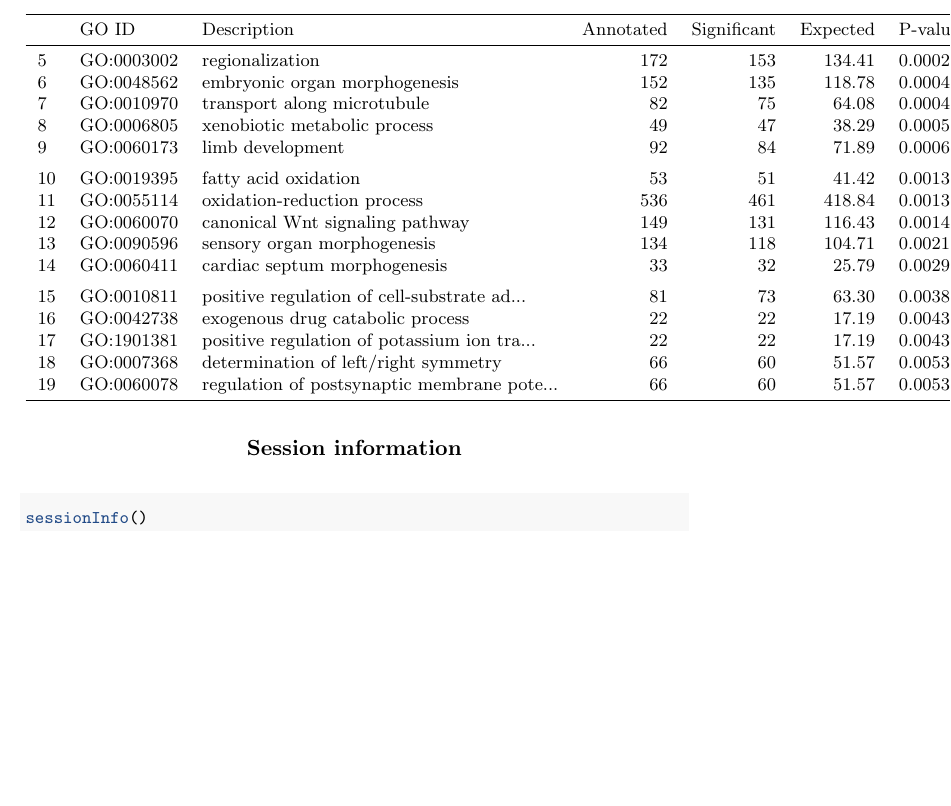
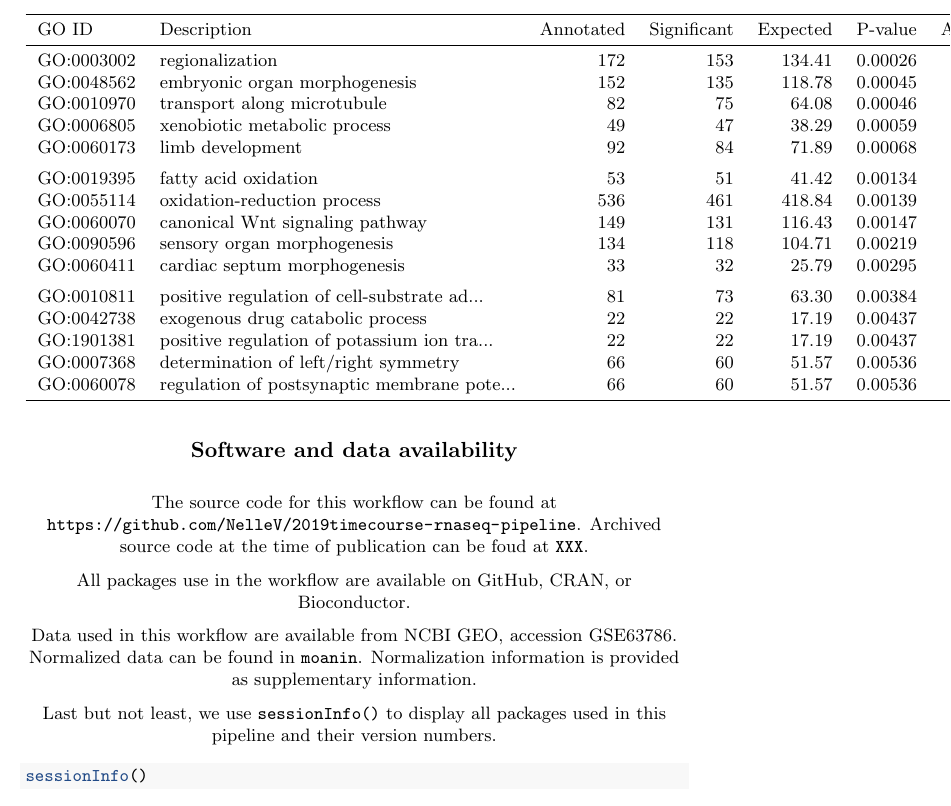
Before and after one commit to NelleV/2019timecourse-rnaseq-pipeline, a LaTeX paper (manuscript.tex): part of page 20 of 22, cut so that both start at the same text, the shorter picture padded with empty space. Compiled offline with pdfLaTeX; a LaTeX package or settings file that is missing is left out.

Commit message:
Deploy NelleV/2019timecourse-rnaseq-pipeline to github.com/NelleV/2019timecourse-rnaseq-pipeline.git:gh-pages

```diff
--- a/manuscript.tex
+++ b/manuscript.tex
@@ -1323,32 +1323,47 @@ running a GOterm enrichment on the ``Biological process'' ontology (BP).
 \end{Highlighting}
 \end{Shaded}
 
-\begin{tabular}{lllrrrlr}
+\begin{tabular}{llrrrlr}
 \toprule
-  & GO ID & Description & Annotated & Significant & Expected & P-value & adj. p-value\\
+GO ID & Description & Annotated & Significant & Expected & P-value & Adj. p-value\\
 \midrule
-5 & GO:0003002 & regionalization & 172 & 153 & 134.41 & 0.00026 & 0.2629\\
-6 & GO:0048562 & embryonic organ morphogenesis & 152 & 135 & 118.78 & 0.00045 & 0.3323\\
-7 & GO:0010970 & transport along microtubule & 82 & 75 & 64.08 & 0.00046 & 0.3323\\
-8 & GO:0006805 & xenobiotic metabolic process & 49 & 47 & 38.29 & 0.00059 & 0.3729\\
-9 & GO:0060173 & limb development & 92 & 84 & 71.89 & 0.00068 & 0.3820\\
+GO:0003002 & regionalization & 172 & 153 & 134.41 & 0.00026 & 0.263\\
+GO:0048562 & embryonic organ morphogenesis & 152 & 135 & 118.78 & 0.00045 & 0.332\\
+GO:0010970 & transport along microtubule & 82 & 75 & 64.08 & 0.00046 & 0.332\\
+GO:0006805 & xenobiotic metabolic process & 49 & 47 & 38.29 & 0.00059 & 0.373\\
+GO:0060173 & limb development & 92 & 84 & 71.89 & 0.00068 & 0.382\\
 \addlinespace
-10 & GO:0019395 & fatty acid oxidation & 53 & 51 & 41.42 & 0.00134 & 0.6194\\
-11 & GO:0055114 & oxidation-reduction process & 536 & 461 & 418.84 & 0.00139 & 0.6194\\
-12 & GO:0060070 & canonical Wnt signaling pathway & 149 & 131 & 116.43 & 0.00147 & 0.6194\\
-13 & GO:0090596 & sensory organ morphogenesis & 134 & 118 & 104.71 & 0.00219 & 0.8517\\
-14 & GO:0060411 & cardiac septum morphogenesis & 33 & 32 & 25.79 & 0.00295 & 1.0000\\
+GO:0019395 & fatty acid oxidation & 53 & 51 & 41.42 & 0.00134 & 0.619\\
+GO:0055114 & oxidation-reduction process & 536 & 461 & 418.84 & 0.00139 & 0.619\\
+GO:0060070 & canonical Wnt signaling pathway & 149 & 131 & 116.43 & 0.00147 & 0.619\\
+GO:0090596 & sensory organ morphogenesis & 134 & 118 & 104.71 & 0.00219 & 0.852\\
+GO:0060411 & cardiac septum morphogenesis & 33 & 32 & 25.79 & 0.00295 & 1.000\\
 \addlinespace
-15 & GO:0010811 & positive regulation of cell-substrate ad... & 81 & 73 & 63.30 & 0.00384 & 1.0000\\
-16 & GO:0042738 & exogenous drug catabolic process & 22 & 22 & 17.19 & 0.00437 & 1.0000\\
-17 & GO:1901381 & positive regulation of potassium ion tra... & 22 & 22 & 17.19 & 0.00437 & 1.0000\\
-18 & GO:0007368 & determination of left/right symmetry & 66 & 60 & 51.57 & 0.00536 & 1.0000\\
-19 & GO:0060078 & regulation of postsynaptic membrane pote... & 66 & 60 & 51.57 & 0.00536 & 1.0000\\
+GO:0010811 & positive regulation of cell-substrate ad... & 81 & 73 & 63.30 & 0.00384 & 1.000\\
+GO:0042738 & exogenous drug catabolic process & 22 & 22 & 17.19 & 0.00437 & 1.000\\
+GO:1901381 & positive regulation of potassium ion tra... & 22 & 22 & 17.19 & 0.00437 & 1.000\\
+GO:0007368 & determination of left/right symmetry & 66 & 60 & 51.57 & 0.00536 & 1.000\\
+GO:0060078 & regulation of postsynaptic membrane pote... & 66 & 60 & 51.57 & 0.00536 & 1.000\\
 \bottomrule
 \end{tabular}
 
-\hypertarget{session-information}{%
-\section{Session information}\label{session-information}}
+\hypertarget{software-and-data-availability}{%
+\section{Software and data availability}\label{software-and-data-availability}}
+
+The source code for this workflow can be found at
+\url{https://github.com/NelleV/2019timecourse-rnaseq-pipeline}.
+Archived source code at the time of publication can be foud at \url{XXX}.
+
+All packages use in the workflow are available on GitHub, CRAN, or
+Bioconductor.
+
+Data used in this workflow are available from NCBI GEO, accession
+\href{https://www.ncbi.nlm.nih.gov/geo/query/acc.cgi?acc=GSE63786}{GSE63786}.
+Normalized data can be found in \texttt{moanin}. Normalization information is
+provided as supplementary information.
+
+Last but not least, we use \texttt{sessionInfo()} to display all packages used in
+this pipeline and their version numbers.
 
 \begin{Shaded}
 \begin{Highlighting}[]
```
Also changed, not shown: manuscript_files/figure-latex/average_silhouette_method-1.pdf, manuscript_files/figure-latex/correlation_plot-1.pdf, manuscript_files/figure-latex/elbow_method-1.pdf, manuscript_files/figure-latex/pca_plots-1.pdf, manuscript_files/figure-latex/showMissingDEGenes-1.pdf, manuscript_files/figure-latex/unnamed-chunk-13-1.pdf, manuscript_files/figure-latex/unnamed-chunk-14-1.pdf, manuscript_files/figure-latex/unnamed-chunk-19-1.pdf, manuscript_files/figure-latex/unnamed-chunk-20-1.pdf, manuscript_files/figure-latex/unnamed-chunk-21-1.pdf, manuscript_files/figure-latex/unnamed-chunk-22-1.pdf, manuscript_files/figure-latex/unnamed-chunk-24-1.pdf, manuscript_files/figure-latex/unnamed-chunk-25-1.pdf, manuscript_files/figure-latex/unnamed-chunk-33-1.pdf, 3 more files, 2 other files.
